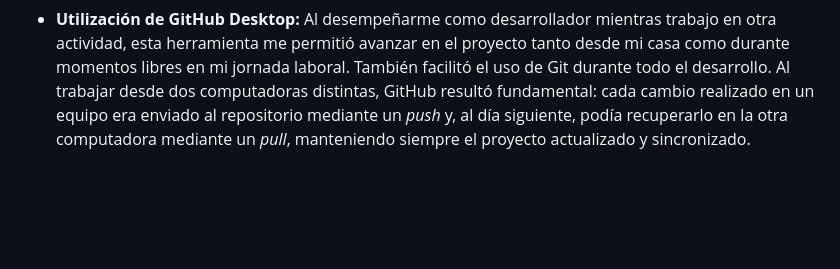
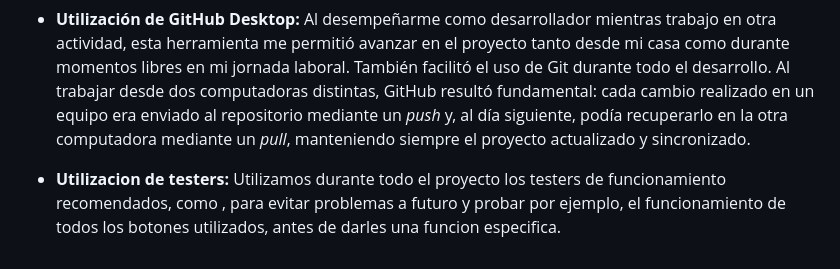
Before and after one commit to GonzaBarbaglia1/ProyectoM1-Gonzalo-Barbaglia, a Markdown page: readme.md, the part around the change. Drawn GitHub-style; blank space fills up the shorter version.

Commit message:
Agrega desicion tecnica al Readme

```diff
--- a/readme.md
+++ b/readme.md
@@ -55,3 +55,5 @@ El uso de la IA fue esencial gracias a la correcta aplicación de los prompts. D
 - **JavaScript como eje principal del proyecto:** Esta decisión estuvo orientada al aprendizaje, ya que JavaScript permite modificar, reescribir y ampliar funcionalidades sin afectar la estructura principal del proyecto. Además, fue utilizado para crear listas, identificadores, botones y muchas otras funciones que fueron surgiendo a medida que se pensaba el funcionamiento adecuado para el usuario.
 
 - **Utilización de GitHub Desktop:** Al desempeñarme como desarrollador mientras trabajo en otra actividad, esta herramienta me permitió avanzar en el proyecto tanto desde mi casa como durante momentos libres en mi jornada laboral. También facilitó el uso de Git durante todo el desarrollo. Al trabajar desde dos computadoras distintas, GitHub resultó fundamental: cada cambio realizado en un equipo era enviado al repositorio mediante un *push* y, al día siguiente, podía recuperarlo en la otra computadora mediante un *pull*, manteniendo siempre el proyecto actualizado y sincronizado.
+
+- **Utilizacion de testers:** Utilizamos durante todo el proyecto los testers de funcionamiento recomendados, como *<console log>*, para evitar problemas a futuro y probar por ejemplo, el funcionamiento de todos los botones utilizados, antes de darles una funcion especifica.
```
